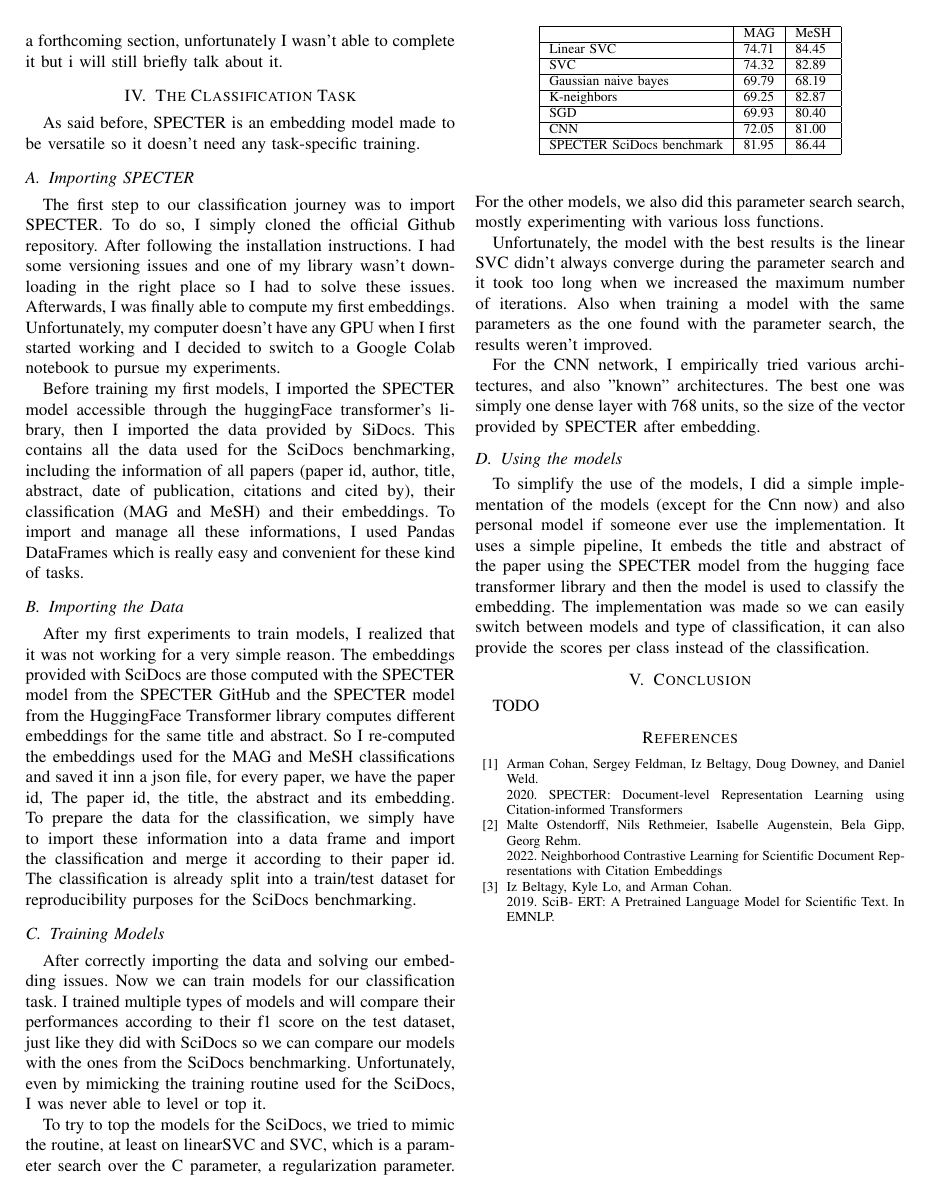
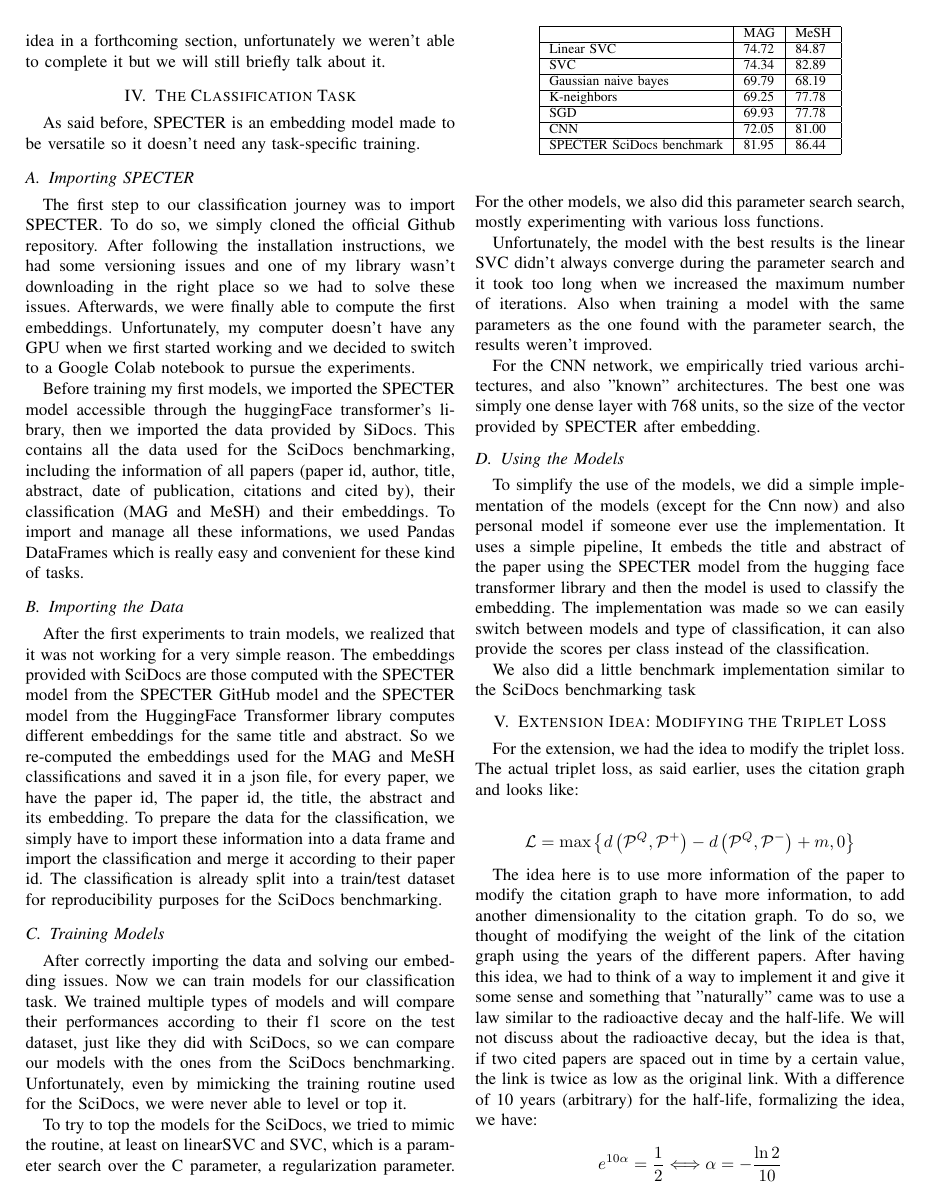
Before and after one commit to thomasavare/DNLP-project, a LaTeX paper (report/project-report.tex): page 2 of 2 before the commit and page 2 of 3 after it. Compiled offline with pdfLaTeX.

Commit message:
Report update

```diff
--- a/report/project-report.tex
+++ b/report/project-report.tex
@@ -40,12 +40,12 @@ It's interesting to note that the idea of the citation graph was reused, the mai
 
 \section{Introduction to Scidocs}
 
-SciDocs (Cohan et al., 2020\cite{b1})is an evaluation framework introduce to compare different embedding models on different tasks. These tasks are Document classification, Citation prediction, user activity and Recommendation. The document classification is divided in two different type: MeSh classification, standing fro \textit{Medical Subject Headings}, and the paper topic classification known as MAG, standing for \textit{Microsoft Academic Graph}. The MeSH dataset consists of 23K academic medical papers distributed in 11 classes and the MAG consists of 25K papers distributed in 19 classes.
+SciDocs (Cohan et al., 2020\cite{b1}) is an evaluation framework introduce to compare different embedding models on different tasks. These tasks are Document classification, Citation prediction, user activity and Recommendation. The document classification is divided in two different type: MeSh classification, standing fro \textit{Medical Subject Headings}, and the paper topic classification known as MAG, standing for \textit{Microsoft Academic Graph}. The MeSH dataset consists of 23K academic medical papers distributed in 11 classes and the MAG consists of 25K papers distributed in 19 classes.
 Since we're not interested in other tasks, we're not going to talk more about them.
 
 \section{Goal of this Project}
 
-The goal of this project is to use SPECTER as a tool for scientific document classification, so for MAG and MeSH classification. Another goal of this project was to introduce an extension to the initial project, I will talk about my idea in a forthcoming section, unfortunately I wasn't able to complete it but i will still briefly talk about it.
+The goal of this project is to use SPECTER as a tool for scientific document classification, so for MAG and MeSH classification. Another goal of this project was to introduce an extension to the initial project, we will discuss about my idea in a forthcoming section, unfortunately we weren't able to complete it but we will still briefly talk about it.
 
 \section{The Classification Task}
 
@@ -53,28 +53,28 @@ As said before, SPECTER is an embedding model made to be versatile so it doesn't
 
 \subsection{Importing SPECTER}
 
-The first step to our classification journey was to import SPECTER. To do so, I simply cloned the official Github repository. After following the installation instructions. I had some versioning issues and one of my library wasn't downloading in the right place so I had to solve these issues. Afterwards, I was finally able to compute my first embeddings. Unfortunately, my computer doesn't have any GPU when I first started working and I decided to switch to a Google Colab notebook to pursue my experiments.
+The first step to our classification journey was to import SPECTER. To do so, we simply cloned the official Github repository. After following the installation instructions, we had some versioning issues and one of my library wasn't downloading in the right place so we had to solve these issues. Afterwards, we were finally able to compute the first embeddings. Unfortunately, my computer doesn't have any GPU when we first started working and we decided to switch to a Google Colab notebook to pursue the experiments.
 
-Before training my first models, I imported the SPECTER model accessible through the huggingFace transformer's library, then I imported the data provided by SiDocs. This contains all the data used for the SciDocs benchmarking, including the information of all papers (paper id, author, title, abstract, date of publication, citations and cited by), their classification (MAG and MeSH) and their embeddings. To import and manage all these informations, I used Pandas DataFrames which is really easy and convenient for these kind of tasks.
+Before training my first models, we imported the SPECTER model accessible through the huggingFace transformer's library, then we imported the data provided by SiDocs. This contains all the data used for the SciDocs benchmarking, including the information of all papers (paper id, author, title, abstract, date of publication, citations and cited by), their classification (MAG and MeSH) and their embeddings. To import and manage all these informations, we used Pandas DataFrames which is really easy and convenient for these kind of tasks.
 
 \subsection{Importing the Data}
 
-After my first experiments to train models, I realized that it was not working for a very simple reason. The embeddings provided with SciDocs are those computed with the SPECTER model from the SPECTER GitHub and the SPECTER model from the HuggingFace Transformer library computes different embeddings for the same title and abstract. So I re-computed the embeddings used for the MAG and MeSH classifications and saved it inn a json file, for every paper, we have the paper id, The paper id, the title, the abstract and its embedding. To prepare the data for the classification, we simply have to import these information into a data frame and import the classification and merge it according to their paper id. The classification is already split into a train/test dataset for reproducibility purposes for the SciDocs benchmarking.
+After the first experiments to train models, we realized that it was not working for a very simple reason. The embeddings provided with SciDocs are those computed with the SPECTER model from the SPECTER GitHub model and the SPECTER model from the HuggingFace Transformer library computes different embeddings for the same title and abstract. So we re-computed the embeddings used for the MAG and MeSH classifications and saved it in a json file, for every paper, we have the paper id, The paper id, the title, the abstract and its embedding. To prepare the data for the classification, we simply have to import these information into a data frame and import the classification and merge it according to their paper id. The classification is already split into a train/test dataset for reproducibility purposes for the SciDocs benchmarking.
 
 \subsection{Training Models}
 
-After correctly importing the data and solving our embedding issues. Now we can train models for our classification task. I trained multiple types of models and will compare their performances according to their f1 score on the test dataset, just like they did with SciDocs so we can compare our models with the ones from the SciDocs benchmarking. Unfortunately, even by mimicking the training routine used for the SciDocs, I was never able to level or top it.
+After correctly importing the data and solving our embedding issues. Now we can train models for our classification task. We trained multiple types of models and will compare their performances according to their f1 score on the test dataset, just like they did with SciDocs, so we can compare our models with the ones from the SciDocs benchmarking. Unfortunately, even by mimicking the training routine used for the SciDocs, we were never able to level or top it.
 
 \begin{table}[!h]
 \centering
 \begin{tabular}{|l|l|l|}
 \hline
                           & MAG   & MeSH  \\ \hline
-Linear SVC                & 74.71 & 84.45 \\ \hline
-SVC                       & 74.32 & 82.89 \\ \hline
+Linear SVC                & 74.72 & 84.87 \\ \hline
+SVC                       & 74.34 & 82.89 \\ \hline
 Gaussian naive bayes      & 69.79 & 68.19 \\ \hline
-K-neighbors               & 69.25 & 82.87 \\ \hline
-SGD                       & 69.93 & 80.40 \\ \hline
+K-neighbors               & 69.25 & 77.78 \\ \hline
+SGD                       & 69.93 & 77.78 \\ \hline
 CNN                       & 72.05 & 81.00 \\ \hline
 SPECTER SciDocs benchmark & 81.95 & 86.44 \\ \hline
 \end{tabular}
@@ -84,8 +84,20 @@ To try to top the models for the SciDocs, we tried to mimic the routine, at leas
 
 Unfortunately, the model with the best results is the linear SVC didn't always converge during the parameter search and it took too long when we increased the maximum number of iterations. Also when training a model with the same parameters as the one found with the parameter search, the results weren't improved.
 
-For the CNN network, I empirically tried various architectures, and also "known" architectures. The best one was simply one dense layer with 768 units, so the size of the vector provided by SPECTER after embedding.
+For the CNN network, we empirically tried various architectures, and also "known" architectures. The best one was simply one dense layer with 768 units, so the size of the vector provided by SPECTER after embedding.
 
-\subsection{Using the models}
+\subsection{Using the Models}
 
-To simplify the use of the models, I did a simple implementation of the models (except for the Cnn now) and also personal model if someone ever use the implementation. It uses a simple pipeline, It embeds the title and abstract of the paper using the SPECTER model from the hugging face transformer library and then the model is used to classify the embedding. The implementation was made so we can easily switch between models and type of classification, it can also provide the scores per class instead of the classification.
+To simplify the use of the models, we did a simple implementation of the models (except for the Cnn now) and also personal model if someone ever use the implementation. It uses a simple pipeline, It embeds the title and abstract of the paper using the SPECTER model from the hugging face transformer library and then the model is used to classify the embedding. The implementation was made so we can easily switch between models and type of classification, it can also provide the scores per class instead of the classification.
+
+We also did a little benchmark implementation similar to the SciDocs benchmarking task
+
+\section{Extension Idea: Modifying the Triplet Loss}
+
+For the extension, we had the idea to modify the triplet loss. The actual triplet loss, as said earlier, uses the citation graph and looks like:
+
+$$\mathcal L = \max\left\{d\left(\mathcal P^Q, \mathcal P^+\right) - d\left(\mathcal P^Q, \mathcal P^-\right) + m, 0\right\}$$
+
+The idea here is to use more information of the paper to modify the citation graph to have more information, to add another dimensionality to the citation graph. To do so, we thought of modifying the weight of the link of the citation graph using the years of the different papers. After having this idea, we had to think of a way to implement it and give it some sense and something that "naturally" came was to use a law similar to the radioactive decay and the half-life. We will not discuss about the radioactive decay, but the idea is that, if two cited papers are spaced out in time by a certain value, the link is twice as low as the original link. With a difference of 10 years (arbitrary) for the half-life, formalizing the idea, we have:
+
+$$e^{10\alpha} = \frac 12 \Longleftrightarrow \alpha = -\frac{\ln2}{10}$$
@@ -92,7 +110,7 @@ To simplify the use of the models, I did a simple implementation of the models (
 
 \section{Conclusion}
 
-TODO
+This project has actually not only been a project but a whole journey throughout the whole semester. Being introduced and discovering the field has been really interesting and being able to better understand how some tools that we use everyday work was gratifying. Despite not being able to fully complete my project and having to work alone on that project, it was really interesting working on concrete data and problems and with recent (almost state-of-the-art) tools and having to deal and solve different issues with typical DNLP pipelines and more general coding issues.
 
 \begin{thebibliography}{00}
 \bibitem{b1}Arman Cohan, Sergey Feldman, Iz Beltagy, Doug Downey, and Daniel Weld.
```
Also changed, not shown: report/project-report.pdf, report/project-report.tex (8 more changed lines), 3 other files.
